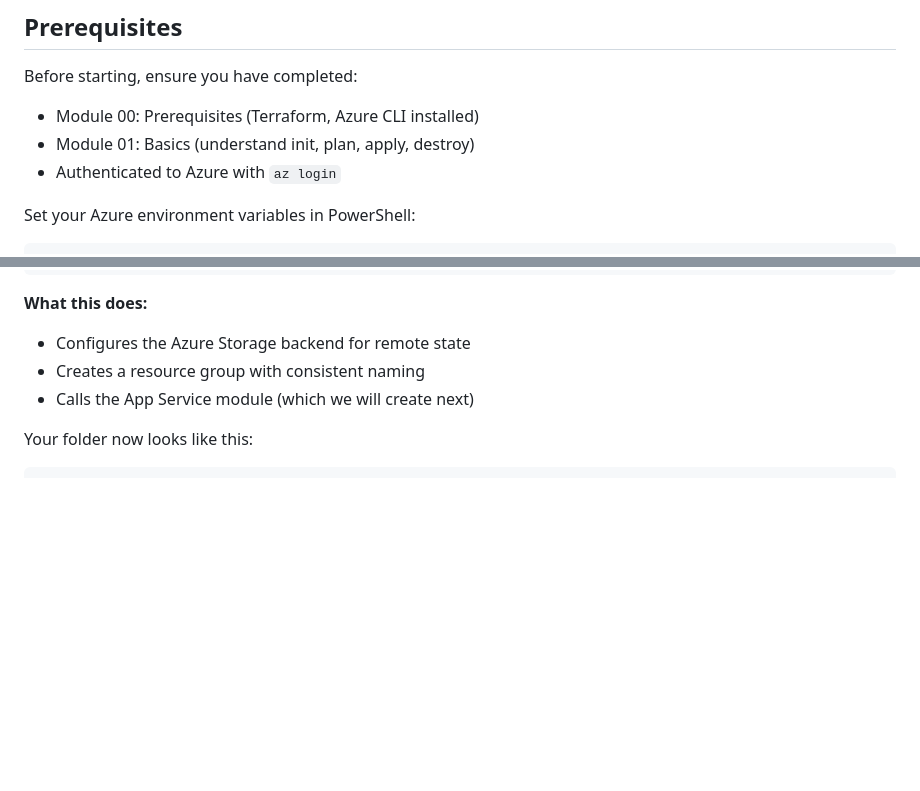
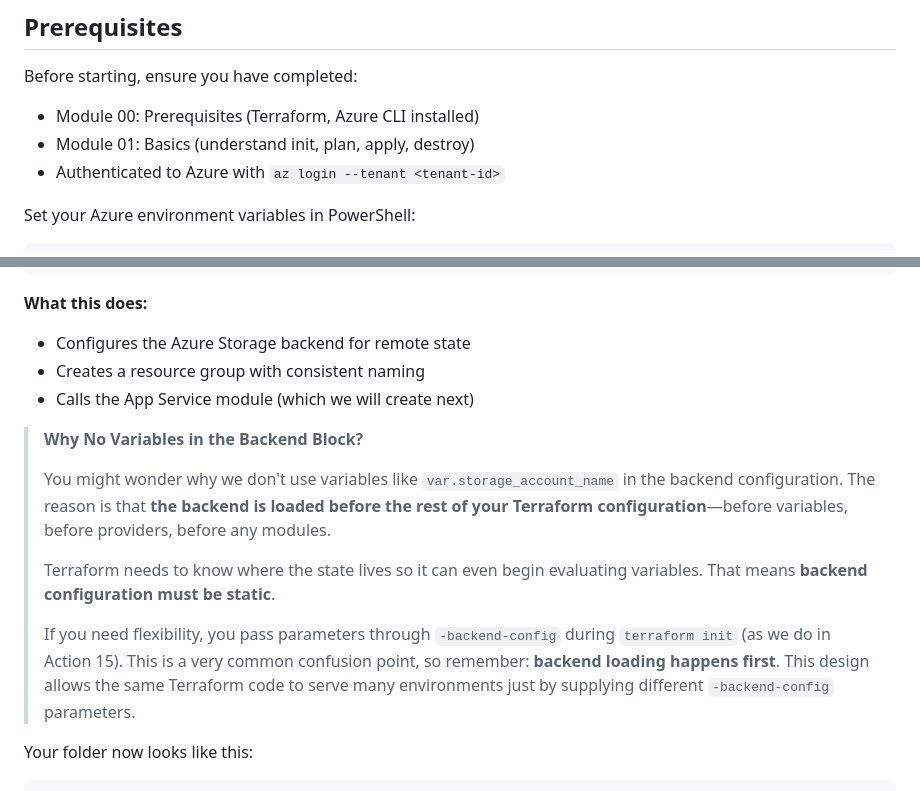
Before and after one commit to DFRZ7/TerraformTraining, a Markdown page: 02-intermediate/README.md, 2 parts joined by grey strips. Drawn GitHub-style; blank space fills up the shorter version.

```diff
--- a/02-intermediate/README.md
+++ b/02-intermediate/README.md
@@ -28,7 +28,7 @@ Before starting, ensure you have completed:
 
 - Module 00: Prerequisites (Terraform, Azure CLI installed)
 - Module 01: Basics (understand init, plan, apply, destroy)
-- Authenticated to Azure with `az login`
+- Authenticated to Azure with `az login --tenant <tenant-id>`
 
 Set your Azure environment variables in PowerShell:
 
@@ -224,6 +224,14 @@ module "appservice" {
 - Configures the Azure Storage backend for remote state
 - Creates a resource group with consistent naming
 - Calls the App Service module (which we will create next)
+
+> **Why No Variables in the Backend Block?**
+>
+> You might wonder why we don't use variables like `var.storage_account_name` in the backend configuration. The reason is that **the backend is loaded before the rest of your Terraform configuration**—before variables, before providers, before any modules.
+>
+> Terraform needs to know where the state lives so it can even begin evaluating variables. That means **backend configuration must be static**.
+>
+> If you need flexibility, you pass parameters through `-backend-config` during `terraform init` (as we do in Action 15). This is a very common confusion point, so remember: **backend loading happens first**. This design allows the same Terraform code to serve many environments just by supplying different `-backend-config` parameters.
 
 Your folder now looks like this:
 
```
Also changed, not shown: other parts of 02-intermediate/README.md (+58 -1 lines).
